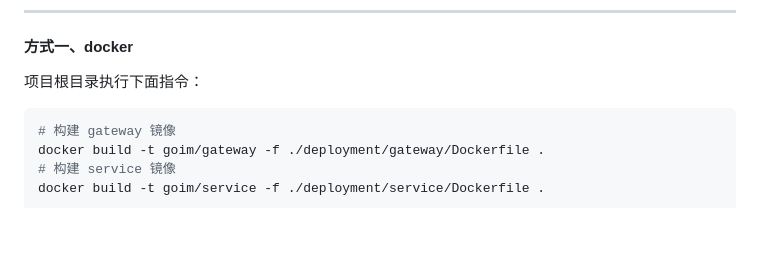
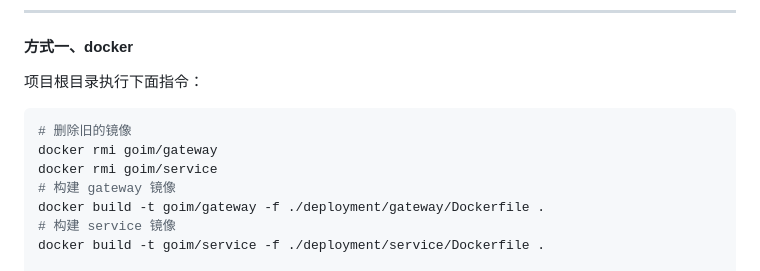
Before and after one commit to lwzphper/go-im, a Markdown page: README.md, the part around the change. Drawn GitHub-style; blank space fills up the shorter version.

Commit message:
docker启动调整

````diff
--- a/README.md
+++ b/README.md
@@ -11,6 +11,9 @@
 项目根目录执行下面指令：
 
 ```shell
+# 删除旧的镜像
+docker rmi goim/gateway
+docker rmi goim/service
 # 构建 gateway 镜像
 docker build -t goim/gateway -f ./deployment/gateway/Dockerfile .
 # 构建 service 镜像
````
